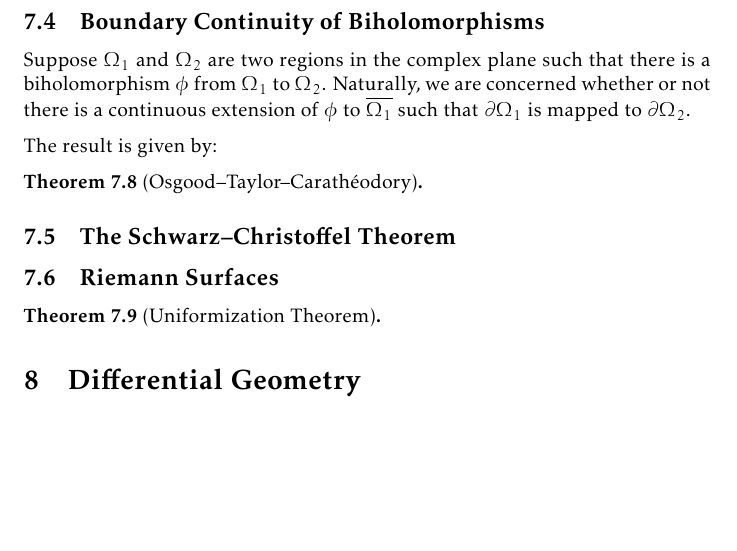
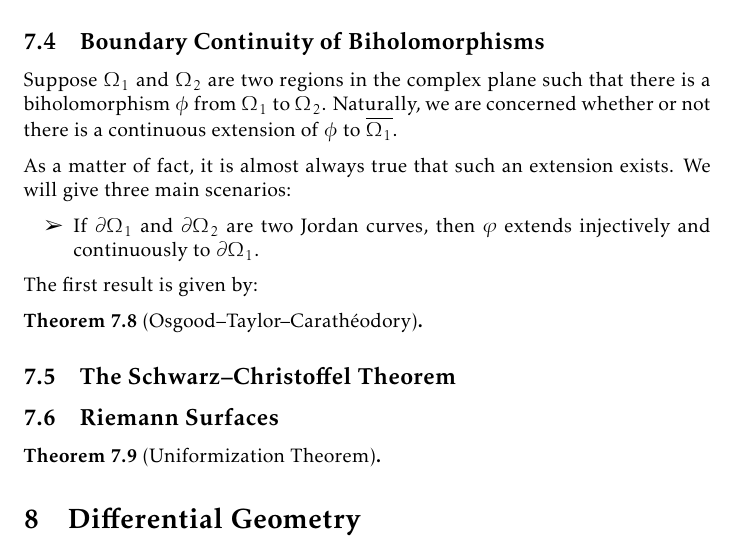
Before and after one commit to slipperking/complex-analysis-latex, a LaTeX document (main.tex): part of page 146 of 155, cut so that both start at the same text, the shorter picture padded with empty space. Compiled offline with pdfLaTeX.

Commit message:
overleaf_to_git (Wed Aug 13 00:23:16 2025 -0700): update main.tex from r19612 to r19616

```diff
--- a/main.tex
+++ b/main.tex
@@ -3339,9 +3339,13 @@ The Riemann Mapping Theorem is one of the most profound results in complex analy
     As we will see in \chpref{sec:multivariatecomplexanalysis}, this theorem and many other properties of one-variable holomorphic functions do not extend to functions of several complex variables.
 \end{remark}
 \subsection{Boundary Continuity of Biholomorphisms}
-Suppose \(\Omega_1\) and \(\Omega_2\) are two regions in the complex plane such that there is a biholomorphism \(\phi\) from \(\Omega_1\) to \(\Omega_2\). Naturally, we are concerned whether or not there is a continuous extension of \(\phi\) to \(\overline{\Omega_1}\) such that \(\partial\Omega_1\) is mapped to \(\partial\Omega_2\).
-
-The result is given by:
+Suppose \(\Omega_1\) and \(\Omega_2\) are two regions in the complex plane such that there is a biholomorphism \(\phi\) from \(\Omega_1\) to \(\Omega_2\). Naturally, we are concerned whether or not there is a continuous extension of \(\phi\) to \(\overline{\Omega_1}\).
+
+As a matter of fact, it is almost always true that such an extension exists. We will give three main scenarios:
+\begin{itemize}
+    \item If \(\partial\Omega_1\) and \(\partial\Omega_2\) are two Jordan curves, then \(\varphi\) extends injectively and continuously to \(\partial\Omega_1\).
+\end{itemize}
+The first result is given by:
 \begin{theorem}[Osgood--Taylor--Carathéodory]\label{thm:osgoodtaylorcaratheodory}
 
 \end{theorem}
```
